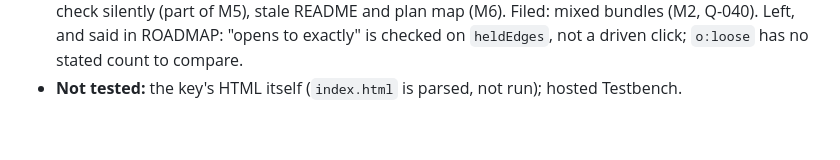
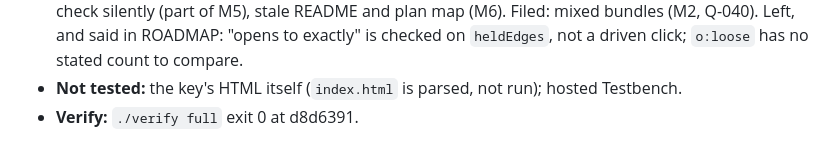
Before and after one commit to Julian-B-Smith/loupe, a Markdown page: traces/2026-11-02-q038-declared-dash.md, the part around the change. Rendered like a GitHub page.

Commit message:
Q-038 trace: verify hash
Co-Authored-By: Claude Opus 5.5 <noreply@anthropic.com>

```diff
--- a/traces/2026-11-02-q038-declared-dash.md
+++ b/traces/2026-11-02-q038-declared-dash.md
@@ -13,3 +13,4 @@
 - **Browser (local, engine2):** Flow, Design and the key; the `member` matrix, 15 marks all with the declared dash, 38 px long; counts at fit.
 - **Critic (opus): REWORK**, fixed: the close's wording and the sweep (H1), the notice's moved gap (H2), criterion 2 taken to Julian and narrowed to 19 (H3), the key tested and fresh screenshots (M1), the notice's lists and heading (M3, M4), `horde-crawl` may no longer drop out of the opens-to-exactly check silently (part of M5), stale README and plan map (M6). Filed: mixed bundles (M2, Q-040). Left, and said in ROADMAP: "opens to exactly" is checked on `heldEdges`, not a driven click; `o:loose` has no stated count to compare.
 - **Not tested:** the key's HTML itself (`index.html` is parsed, not run); hosted Testbench.
+- **Verify:** `./verify full` exit 0 at d8d6391.
```
